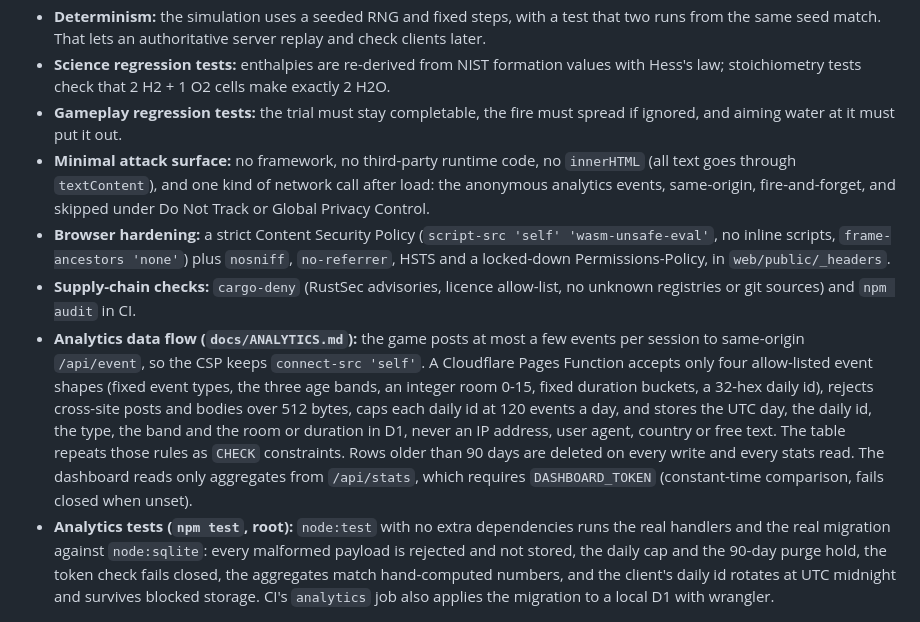
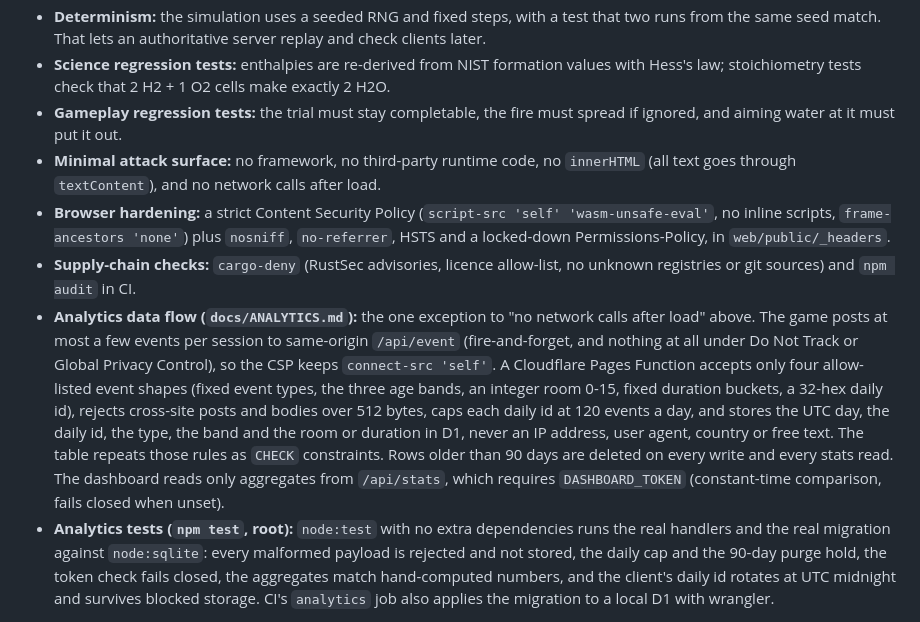
Before and after one commit to paawandesai/realgame, a Markdown page: docs/ENGINEERING.md, the part around the change. Rendered like a GitHub page.

Commit message:
ENGINEERING.md: note the analytics exception without touching a line the rewrite edits next to
Keeps docs/ENGINEERING.md merging cleanly with claude/playable-v2.

Co-Authored-By: Claude Opus 5.5 <noreply@anthropic.com>
Claude-Session: https://claude.ai/code/session_01LpBky4ce2RoSR6fXKw3uvv

```diff
--- a/docs/ENGINEERING.md
+++ b/docs/ENGINEERING.md
@@ -33,10 +33,10 @@ How this repo stays safe, capable and efficient, and which published standard ea
 - **Determinism:** the simulation uses a seeded RNG and fixed steps, with a test that two runs from the same seed match. That lets an authoritative server replay and check clients later.
 - **Science regression tests:** enthalpies are re-derived from NIST formation values with Hess's law; stoichiometry tests check that 2 H2 + 1 O2 cells make exactly 2 H2O.
 - **Gameplay regression tests:** the trial must stay completable, the fire must spread if ignored, and aiming water at it must put it out.
-- **Minimal attack surface:** no framework, no third-party runtime code, no `innerHTML` (all text goes through `textContent`), and one kind of network call after load: the anonymous analytics events, same-origin, fire-and-forget, and skipped under Do Not Track or Global Privacy Control.
+- **Minimal attack surface:** no framework, no third-party runtime code, no `innerHTML` (all text goes through `textContent`), and no network calls after load.
 - **Browser hardening:** a strict Content Security Policy (`script-src 'self' 'wasm-unsafe-eval'`, no inline scripts, `frame-ancestors 'none'`) plus `nosniff`, `no-referrer`, HSTS and a locked-down Permissions-Policy, in `web/public/_headers`.
 - **Supply-chain checks:** `cargo-deny` (RustSec advisories, licence allow-list, no unknown registries or git sources) and `npm audit` in CI.
-- **Analytics data flow (`docs/ANALYTICS.md`):** the game posts at most a few events per session to same-origin `/api/event`, so the CSP keeps `connect-src 'self'`. A Cloudflare Pages Function accepts only four allow-listed event shapes (fixed event types, the three age bands, an integer room 0-15, fixed duration buckets, a 32-hex daily id), rejects cross-site posts and bodies over 512 bytes, caps each daily id at 120 events a day, and stores the UTC day, the daily id, the type, the band and the room or duration in D1, never an IP address, user agent, country or free text. The table repeats those rules as `CHECK` constraints. Rows older than 90 days are deleted on every write and every stats read. The dashboard reads only aggregates from `/api/stats`, which requires `DASHBOARD_TOKEN` (constant-time comparison, fails closed when unset).
+- **Analytics data flow (`docs/ANALYTICS.md`):** the one exception to "no network calls after load" above. The game posts at most a few events per session to same-origin `/api/event` (fire-and-forget, and nothing at all under Do Not Track or Global Privacy Control), so the CSP keeps `connect-src 'self'`. A Cloudflare Pages Function accepts only four allow-listed event shapes (fixed event types, the three age bands, an integer room 0-15, fixed duration buckets, a 32-hex daily id), rejects cross-site posts and bodies over 512 bytes, caps each daily id at 120 events a day, and stores the UTC day, the daily id, the type, the band and the room or duration in D1, never an IP address, user agent, country or free text. The table repeats those rules as `CHECK` constraints. Rows older than 90 days are deleted on every write and every stats read. The dashboard reads only aggregates from `/api/stats`, which requires `DASHBOARD_TOKEN` (constant-time comparison, fails closed when unset).
 - **Analytics tests (`npm test`, root):** `node:test` with no extra dependencies runs the real handlers and the real migration against `node:sqlite`: every malformed payload is rejected and not stored, the daily cap and the 90-day purge hold, the token check fails closed, the aggregates match hand-computed numbers, and the client's daily id rotates at UTC midnight and survives blocked storage. CI's `analytics` job also applies the migration to a local D1 with wrangler.
 
 ### Respond to vulnerabilities (RV)
```
